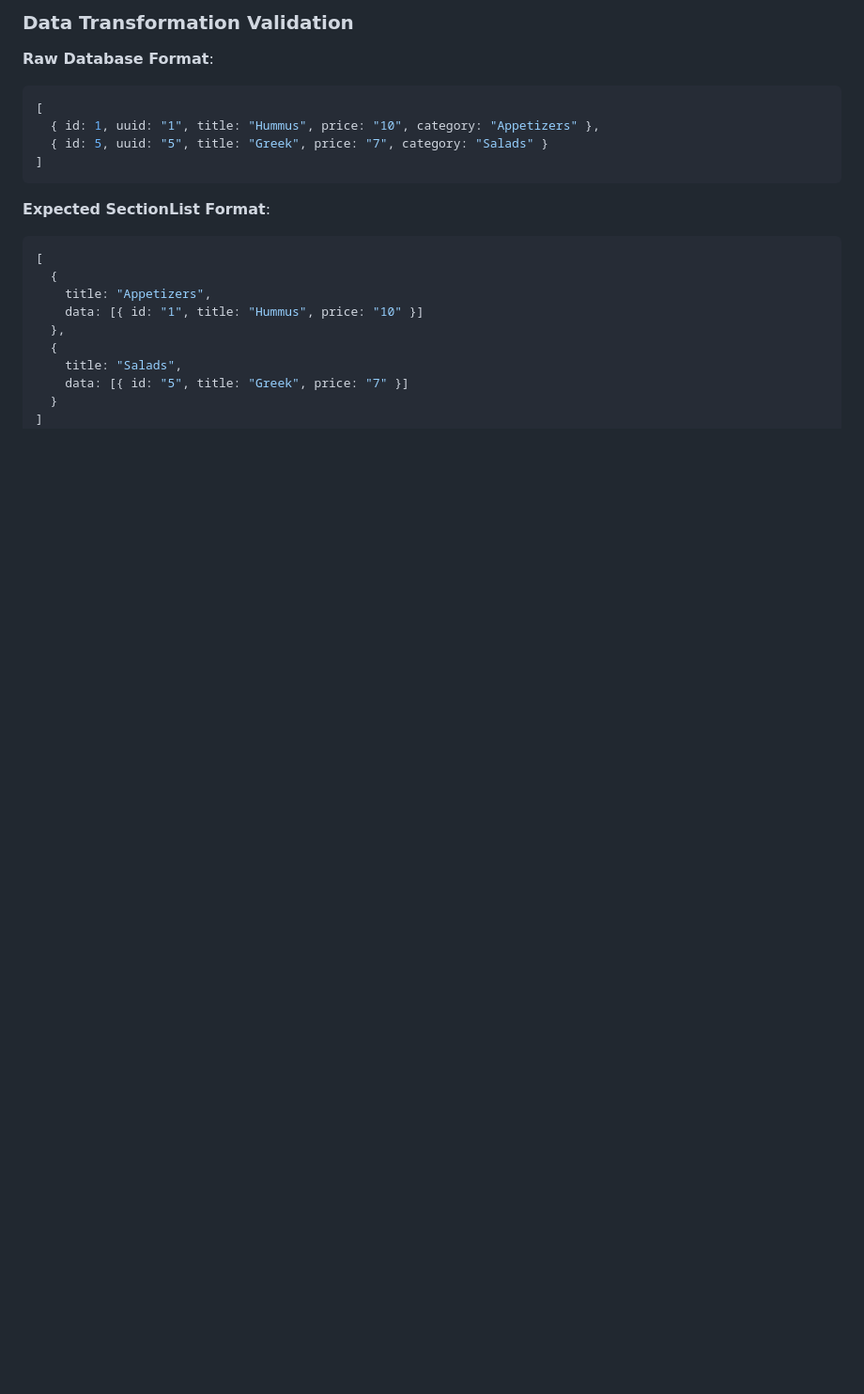
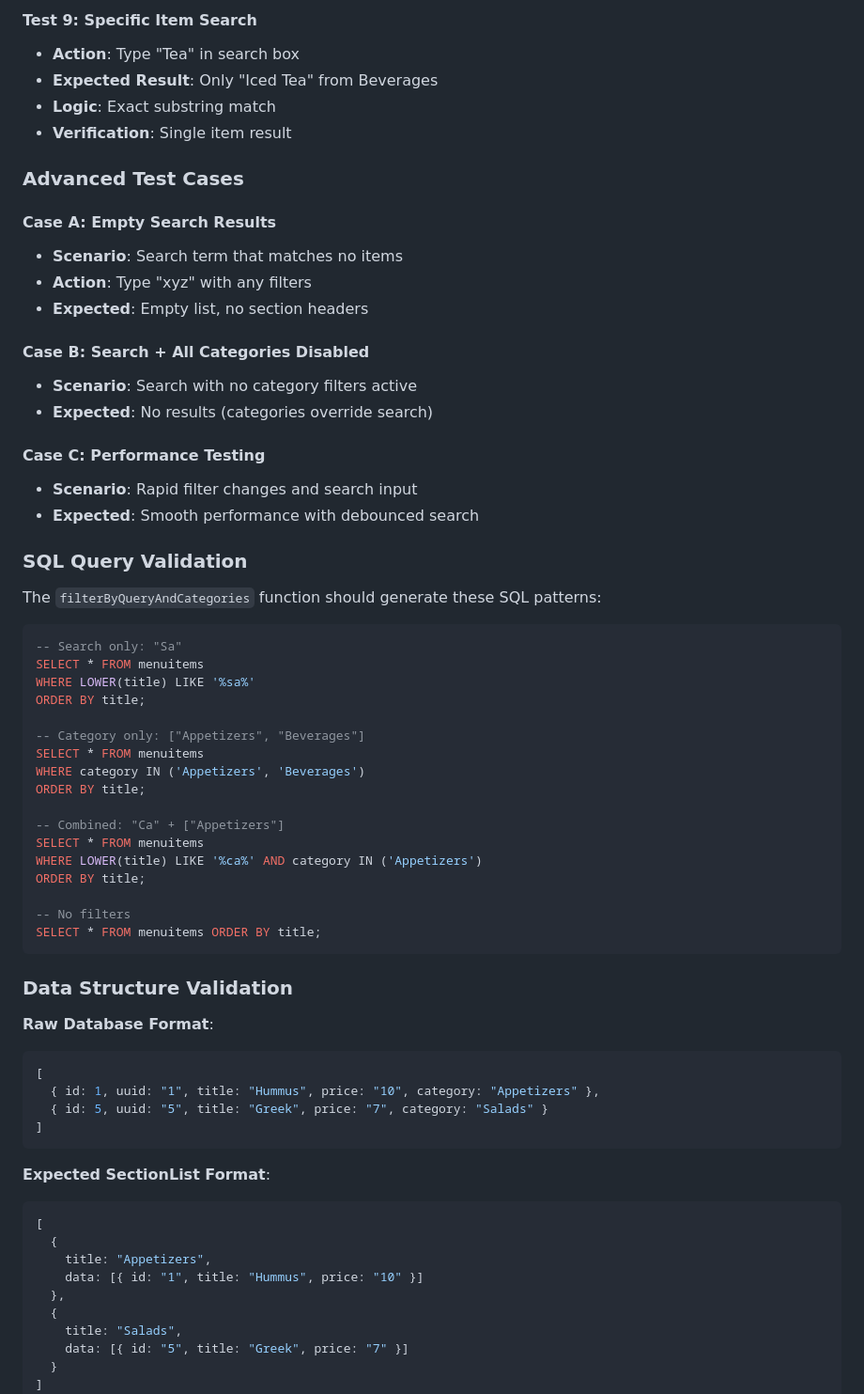
Before and after one commit to joelkingsley/meta-react-native-specialization-learning, a Markdown page: working-with-data/m5-lab/README.md, the part around the change printed below. Shown: that part at 94% size. Rendered like a GitHub page; blank space fills up the shorter version.

````diff
--- a/working-with-data/m5-lab/README.md
+++ b/working-with-data/m5-lab/README.md
@@ -262,5 +334,50 @@ The API returns menu items in the following categories:
 
-### Data Transformation Validation
+#### **Test 9: Specific Item Search**
+- **Action**: Type "Tea" in search box
+- **Expected Result**: Only "Iced Tea" from Beverages
+- **Logic**: Exact substring match
+- **Verification**: Single item result
+
+### Advanced Test Cases
+
+#### **Case A: Empty Search Results**
+- **Scenario**: Search term that matches no items
+- **Action**: Type "xyz" with any filters
+- **Expected**: Empty list, no section headers
+
+#### **Case B: Search + All Categories Disabled**
+- **Scenario**: Search with no category filters active
+- **Expected**: No results (categories override search)
+
+#### **Case C: Performance Testing**
+- **Scenario**: Rapid filter changes and search input
+- **Expected**: Smooth performance with debounced search
+
+### SQL Query Validation
+
+The `filterByQueryAndCategories` function should generate these SQL patterns:
+
+```sql
+-- Search only: "Sa"
+SELECT * FROM menuitems
+WHERE LOWER(title) LIKE '%sa%'
+ORDER BY title;
+
+-- Category only: ["Appetizers", "Beverages"]
+SELECT * FROM menuitems
+WHERE category IN ('Appetizers', 'Beverages')
+ORDER BY title;
+
+-- Combined: "Ca" + ["Appetizers"]
+SELECT * FROM menuitems
+WHERE LOWER(title) LIKE '%ca%' AND category IN ('Appetizers')
+ORDER BY title;
+
+-- No filters
+SELECT * FROM menuitems ORDER BY title;
+```
+
+### Data Structure Validation
 
 **Raw Database Format**:
 ```javascript
````
Also changed, not shown: other parts of working-with-data/m5-lab/README.md (+117 -45 lines).
